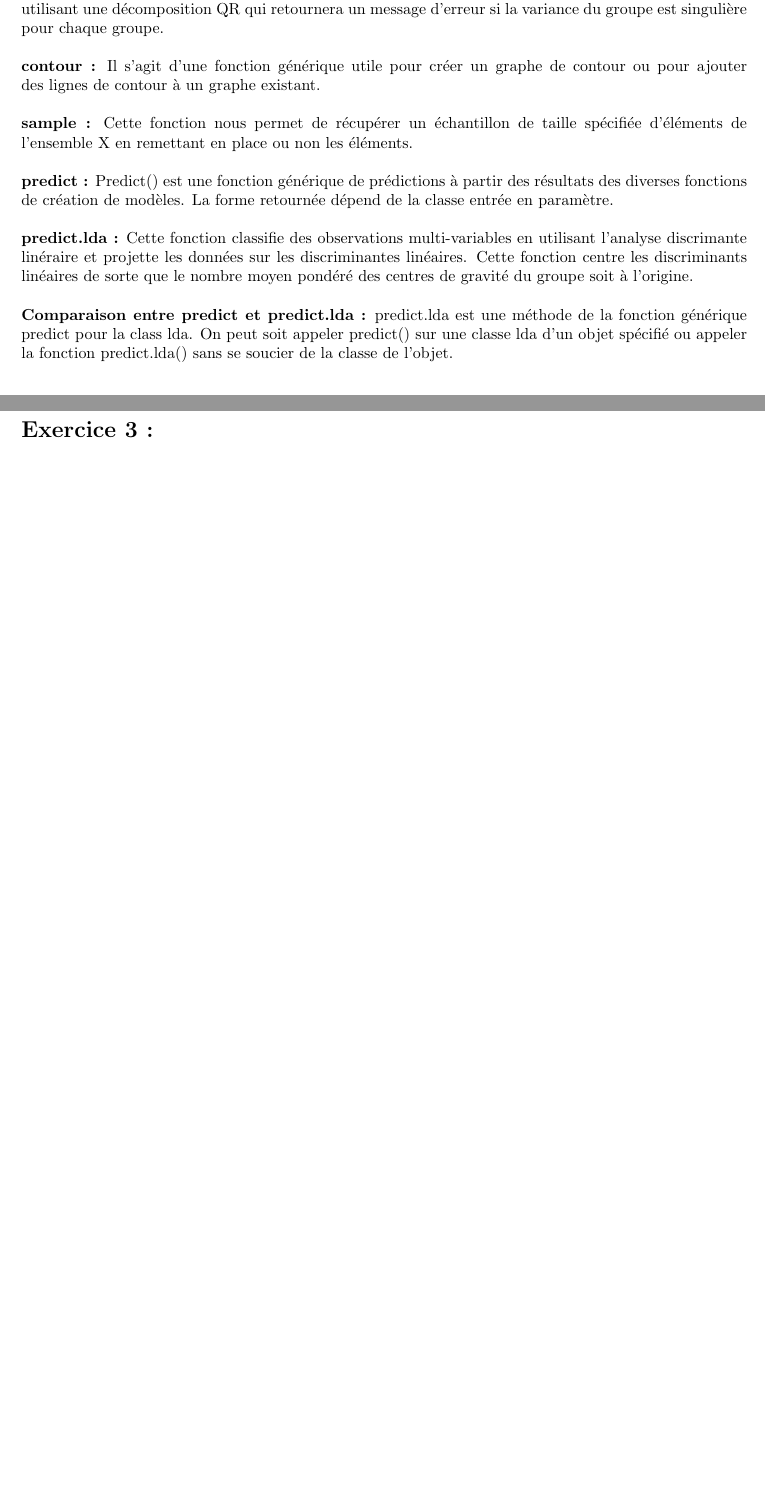
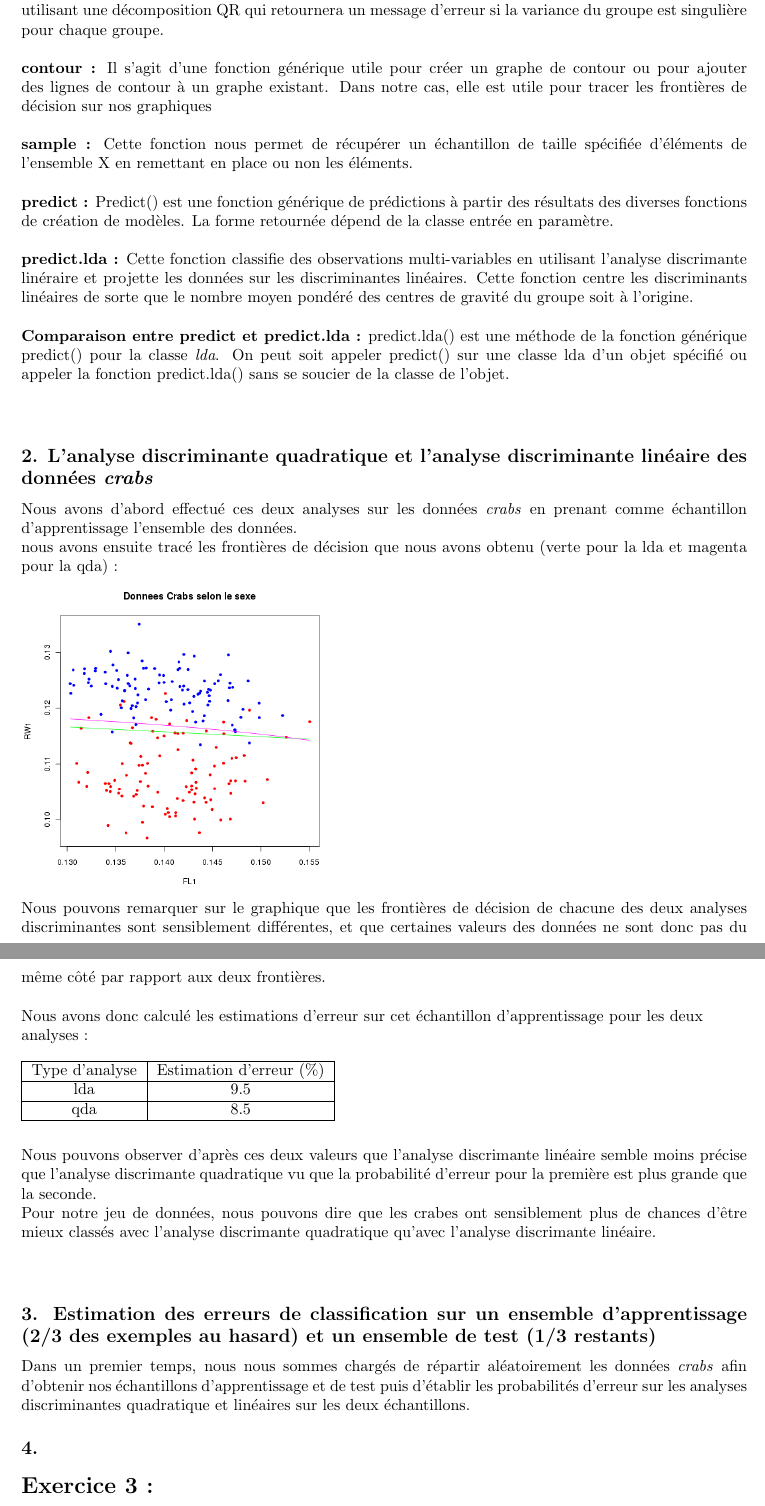
Before and after one commit to ahars/sy09, a LaTeX document (sy09_tp04_rapport.tex): two parts of pages 3 and 4 of 4 before the commit and two parts of pages 4 and 5 of 5 after it, joined at a grey line, cut so that both start at the same text, the shorter picture padded with empty space. Compiled offline with pdfLaTeX.

Commit message:
taf sur le rapport

```diff
--- a/sy09_tp04_rapport.tex
+++ b/sy09_tp04_rapport.tex
@@ -118,7 +118,8 @@ Elle cherche à détecter si la matrice de covariance d'une classe est singuliè
 \textbf{qda :} Cette fonction est utilisée pour exécuter une analyse discriminante quadratique sur des données
 en utilisant une décomposition QR qui retournera un message d'erreur si la variance du groupe est singulière pour chaque groupe.\\ \\
 \textbf{contour :} Il s'agit d'une fonction générique utile pour créer un graphe de contour ou
-pour ajouter des lignes de contour à un graphe existant.\\ \\
+pour ajouter des lignes de contour à un graphe existant.
+Dans notre cas, elle est utile pour tracer les frontières de décision sur nos graphiques\\ \\
 \textbf{sample :} Cette fonction nous permet de récupérer un échantillon de taille spécifiée d'éléments de l'ensemble X
 en remettant en place ou non les éléments.\\ \\
 \textbf{predict :} Predict() est une fonction générique de prédictions à partir des résultats des diverses fonctions de création de modèles.
@@ -126,13 +127,37 @@ La forme retournée dépend de la classe entrée en paramètre.\\ \\
 \textbf{predict.lda :} Cette fonction classifie des observations multi-variables en utilisant l'analyse discrimante linéraire et
 projette les données sur les discriminantes linéaires.
 Cette fonction centre les discriminants linéaires de sorte que le nombre moyen pondéré des centres de gravité du groupe soit à l'origine.\\ \\
-\textbf{Comparaison entre predict et predict.lda :} predict.lda est une méthode de la fonction générique predict pour la class lda.
+\textbf{Comparaison entre predict et predict.lda :} predict.lda() est une méthode de la fonction générique predict() pour la classe \textit{lda}.
 On peut soit appeler predict() sur une classe lda d'un objet spécifié ou
 appeler la fonction predict.lda() sans se soucier de la classe de l'objet.\\ \\
 
-\subsection*{2.}
+\subsection*{2. L'analyse discriminante quadratique et l'analyse discriminante linéaire des données \textit{crabs}}
+Nous avons d'abord effectué ces deux analyses sur les données \textit{crabs} en prenant comme échantillon d'apprentissage l'ensemble des données.\\
+nous avons ensuite tracé les frontières de décision que nous avons obtenu (verte pour la lda et magenta pour la qda) :\\
+\includegraphics[height = 7cm, width = 7cm]{plots/exo2_analyse1.png}\\
+Nous pouvons remarquer sur le graphique que les frontières de décision de chacune des deux analyses discriminantes sont sensiblement différentes,
+et que certaines valeurs des données ne sont donc pas du même côté par rapport aux deux frontières.\\ \\
+Nous avons donc calculé les estimations d'erreur sur cet échantillon d'apprentissage pour les deux\\analyses :\\ \\
+\begin{tabular}{|c|c|}
+\hline
+Type d'analyse & Estimation d'erreur ($\%$) \\
+\hline
+lda & 9.5 \\
+\hline
+qda & 8.5\\
+\hline
+\end{tabular}
+$\\ \\ \\$
+Nous pouvons observer d'après ces deux valeurs que l'analyse discrimante linéaire semble moins précise que l'analyse discrimante quadratique
+vu que la probabilité d'erreur pour la première est plus grande que la seconde.\\
+Pour notre jeu de données, nous pouvons dire que les crabes ont sensiblement plus de chances d'être mieux classés avec l'analyse discrimante
+quadratique qu'avec l'analyse discrimante linéaire.\\ \\
 
-\subsection*{3.}
+\subsection*{3. Estimation des erreurs de classification sur un ensemble d'apprentissage (2/3 des exemples au hasard)
+et un ensemble de test (1/3 restants)}
+Dans un premier temps, nous nous sommes chargés de répartir aléatoirement les données \textit{crabs} afin d'obtenir nos échantillons
+d'apprentissage et de test puis d'établir les probabilités d'erreur sur les analyses discriminantes quadratique et linéaires
+sur les deux échantillons.
 
 \subsection*{4. }
 
```
Also changed, not shown: plots/exo1_simul_1.png, plots/exo1_simul_2.png, plots/exo1_simul_3.png, plots/exo1_simul_4.png, plots/exo1_simul_5.png, plots/exo2_analyse1.png (added), sy09_tp04_rapport.pdf, sy09_tp04_rapport.tex (20 more changed lines), 1 other file.
